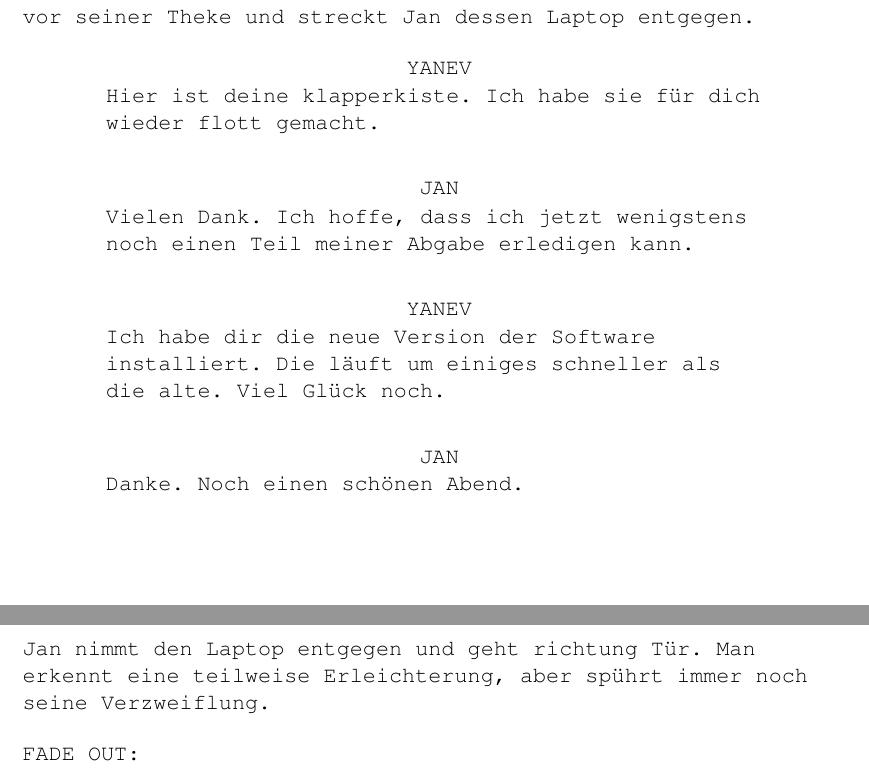
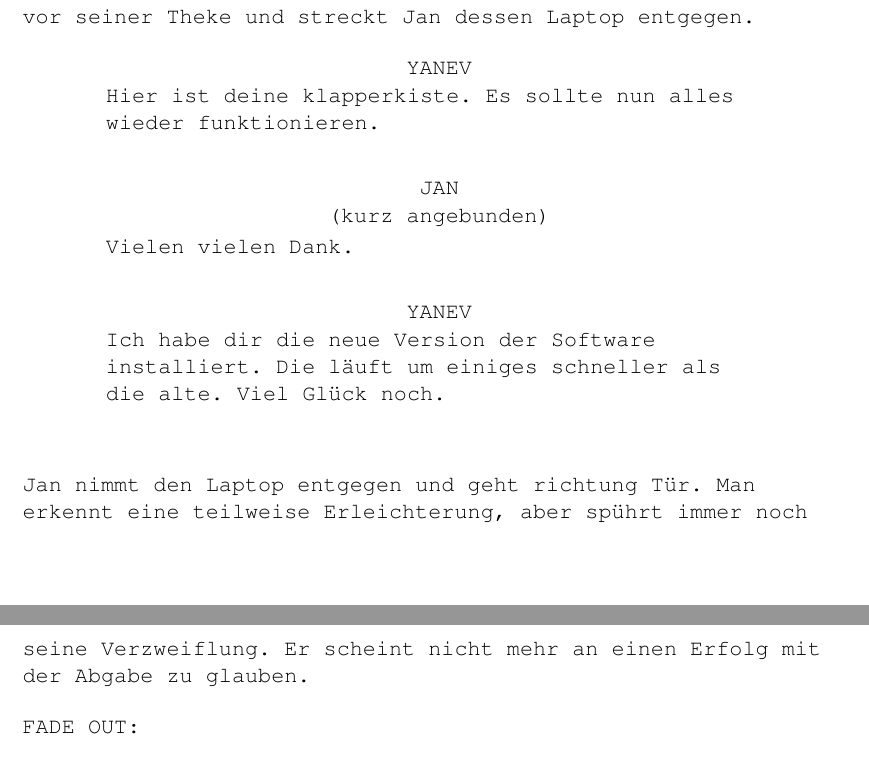
Before and after one commit to chrugi/Brandlhuber, a LaTeX document (Trailer-Szene_Jan-Janov-Helpdesk.tex): two parts of pages 3 and 4 of 4, joined at a grey line, cut so that both start at the same text. Compiled offline with pdfLaTeX.

Commit message:
[scene] Adapt scene at helpdesk

```diff
--- a/Trailer-Szene_Jan-Janov-Helpdesk.tex
+++ b/Trailer-Szene_Jan-Janov-Helpdesk.tex
@@ -146,19 +146,17 @@
   der Arbeitsnische von \scnn{Dr. Darko Yanev}. Dieser wartet schon mit einem
   undeutbaren Lachen vor seiner Theke und streckt Jan dessen Laptop entgegen.}
 
-\dlg{Yanev}{Hier ist deine klapperkiste. Ich habe sie für dich wieder
-  flott gemacht.}
+\dlg{Yanev}{Hier ist deine klapperkiste. Es sollte nun alles wieder
+  funktionieren.}
 
-\dlg{Jan}{Vielen Dank. Ich hoffe, dass ich jetzt wenigstens noch einen Teil
-  meiner Abgabe erledigen kann.}
+\xdlg{Jan}{Vielen vielen Dank.}{kurz angebunden}
 
 \dlg{Yanev}{Ich habe dir die neue Version der Software installiert. Die läuft um
   einiges schneller als die alte. Viel Glück noch.}
 
-\dlg{Jan}{Danke. Noch einen schönen Abend.}
-
 \dsc{Jan nimmt den Laptop entgegen und geht richtung Tür. Man erkennt eine
-  teilweise Erleichterung, aber spührt immer noch seine Verzweiflung.}
+  teilweise Erleichterung, aber spührt immer noch seine Verzweiflung. Er scheint
+  nicht mehr an einen Erfolg mit der Abgabe zu glauben.}
 
 \fadeout
 
```
Also changed, not shown: Trailer-Szene_Jan-Janov-Helpdesk.pdf.
